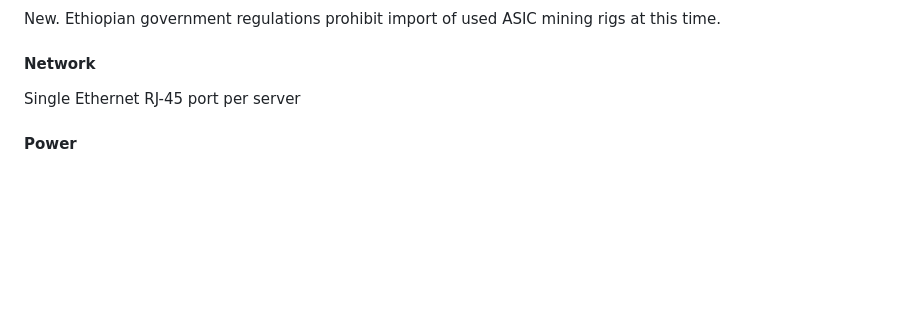
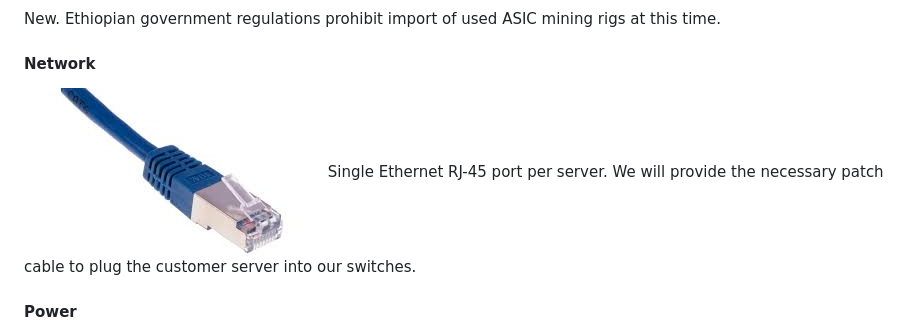
Before and after one commit to QRB-Labs/qrb, a Markdown page: docs/hosting.md, the part around the change. GitHub-like rendering; pictures changed too: docs/images/rj45.png (added); blank space fills up the shorter version.

Commit message:
rj45

```diff
--- a/docs/hosting.md
+++ b/docs/hosting.md
@@ -55,7 +55,8 @@ If customer can perform any of the above steps, corresponding fees will not be c
 New. Ethiopian government regulations prohibit import of used ASIC mining rigs at this time.
 
 #### Network
-Single Ethernet RJ-45 port per server
+<img style="float: right;" alt="RJ45 connector" src="images/rj45.png" />
+Single Ethernet RJ-45 port per server. We will provide the necessary patch cable to plug the customer server into our switches.
 
 #### Power
 <img style="float: right;" alt="C20 plug" src="images/c20-plug.png" />
```
